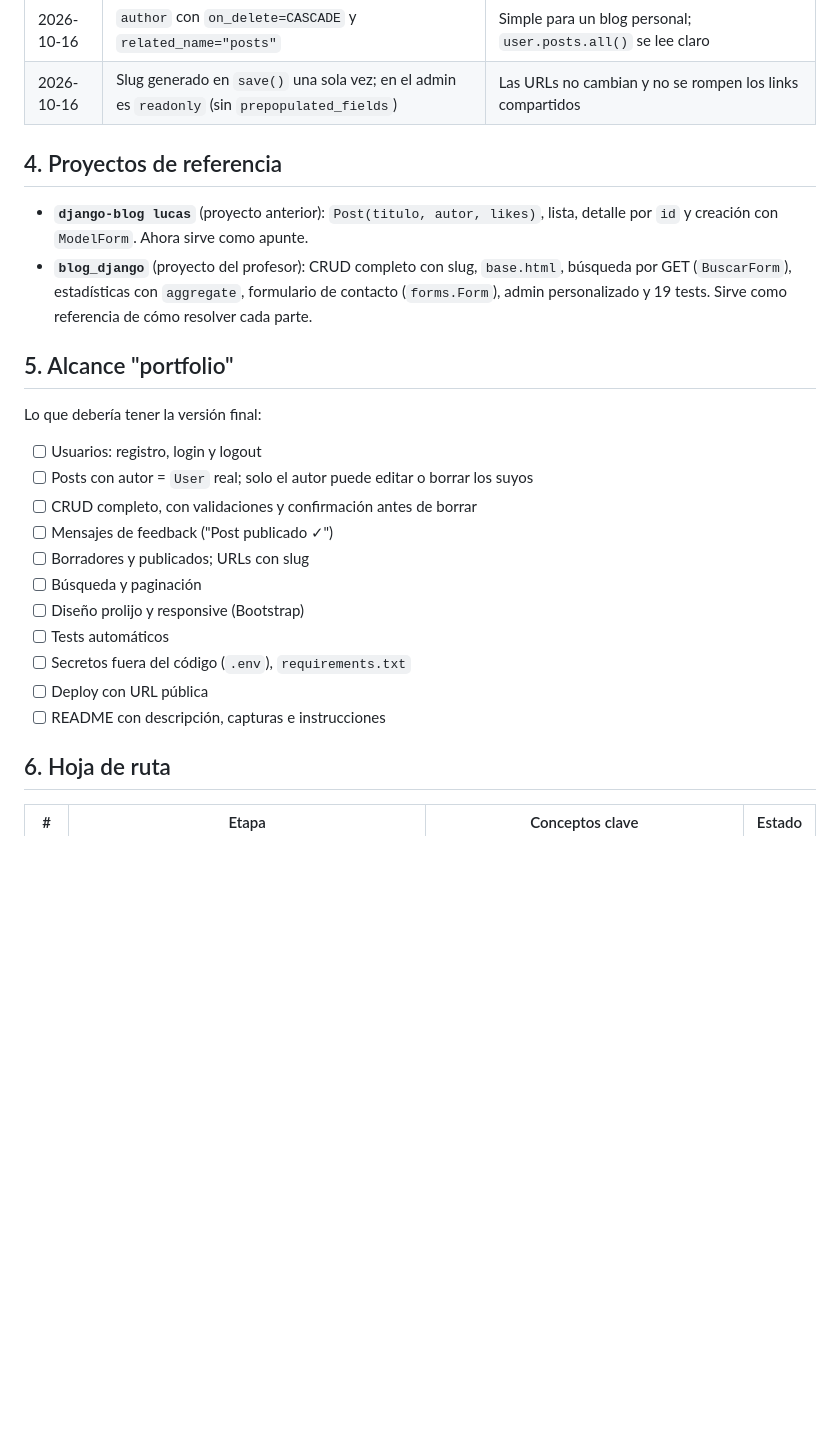
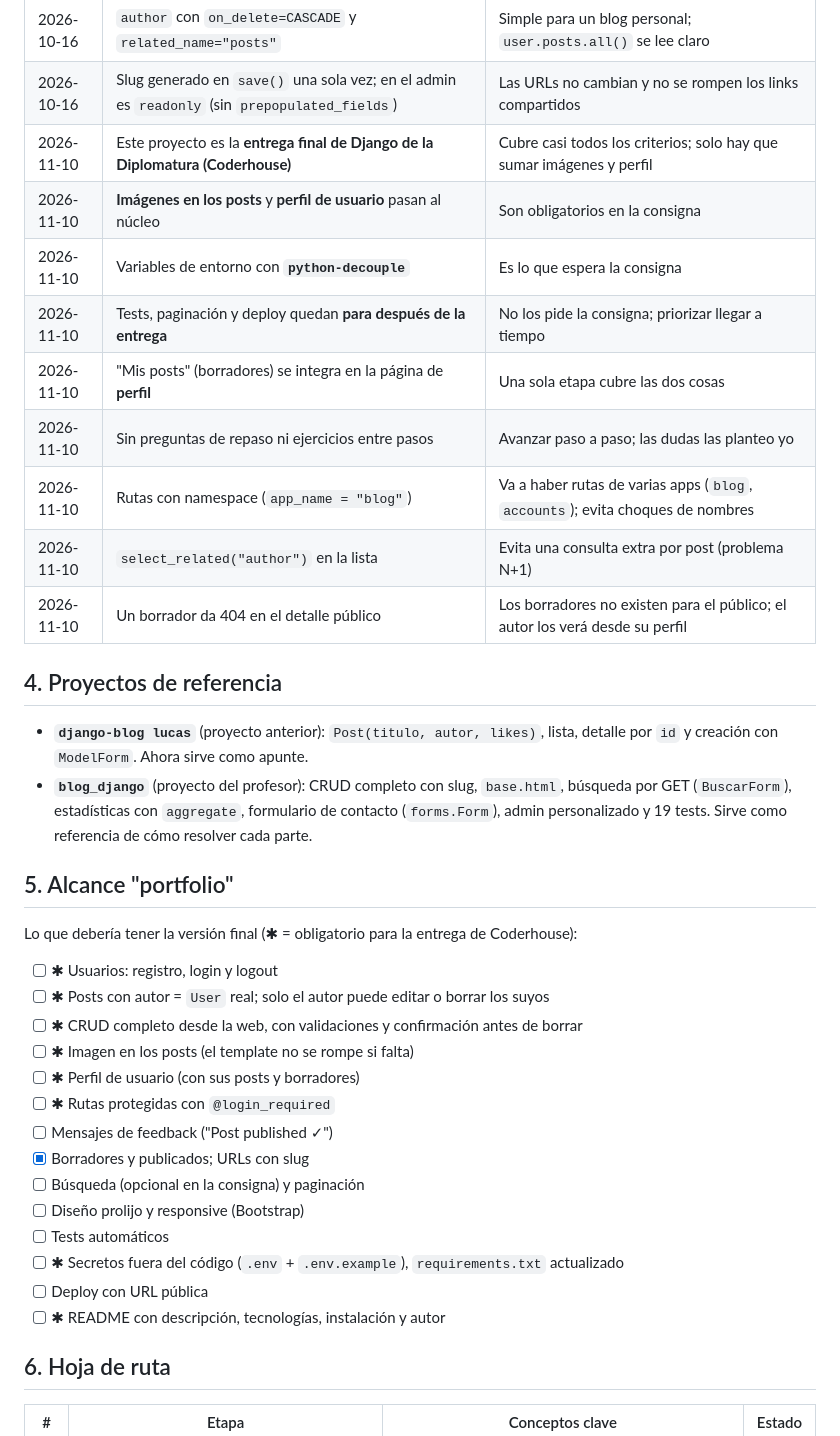
Before and after one commit to lucascauhepe-spec/django-blog-audio, a Markdown page: BITACORA.md, the part around one of its changes. GitHub-like rendering; blank space fills up the shorter version.

```diff
--- a/BITACORA.md
+++ b/BITACORA.md
@@ -45,6 +48,15 @@ Construir **desde cero** un blog en Django con calidad de portfolio, publicado o
 | 2026-10-16 | `Post.status` con `TextChoices`: solo `draft` y `published` (default `draft`) | Lo que pide el alcance; nada se publica sin querer |
 | 2026-10-16 | `author` con `on_delete=CASCADE` y `related_name="posts"` | Simple para un blog personal; `user.posts.all()` se lee claro |
 | 2026-10-16 | Slug generado en `save()` una sola vez; en el admin es `readonly` (sin `prepopulated_fields`) | Las URLs no cambian y no se rompen los links compartidos |
+| 2026-11-10 | Este proyecto es la **entrega final de Django de la Diplomatura (Coderhouse)** | Cubre casi todos los criterios; solo hay que sumar imágenes y perfil |
+| 2026-11-10 | **Imágenes en los posts** y **perfil de usuario** pasan al núcleo | Son obligatorios en la consigna |
+| 2026-11-10 | Variables de entorno con **`python-decouple`** | Es lo que espera la consigna |
+| 2026-11-10 | Tests, paginación y deploy quedan **para después de la entrega** | No los pide la consigna; priorizar llegar a tiempo |
+| 2026-11-10 | "Mis posts" (borradores) se integra en la página de **perfil** | Una sola etapa cubre las dos cosas |
+| 2026-11-10 | Sin preguntas de repaso ni ejercicios entre pasos | Avanzar paso a paso; las dudas las planteo yo |
+| 2026-11-10 | Rutas con namespace (`app_name = "blog"`) | Va a haber rutas de varias apps (`blog`, `accounts`); evita choques de nombres |
+| 2026-11-10 | `select_related("author")` en la lista | Evita una consulta extra por post (problema N+1) |
+| 2026-11-10 | Un borrador da 404 en el detalle público | Los borradores no existen para el público; el autor los verá desde su perfil |
 
 ## 4. Proyectos de referencia
 
@@ -53,19 +65,22 @@ Construir **desde cero** un blog en Django con calidad de portfolio, publicado o
 
 ## 5. Alcance "portfolio"
 
-Lo que debería tener la versión final:
+Lo que debería tener la versión final (✱ = obligatorio para la entrega de Coderhouse):
 
-- [ ] Usuarios: registro, login y logout
-- [ ] Posts con autor = `User` real; solo el autor puede editar o borrar los suyos
-- [ ] CRUD completo, con validaciones y confirmación antes de borrar
-- [ ] Mensajes de feedback ("Post publicado ✓")
-- [ ] Borradores y publicados; URLs con slug
-- [ ] Búsqueda y paginación
+- [ ] ✱ Usuarios: registro, login y logout
+- [ ] ✱ Posts con autor = `User` real; solo el autor puede editar o borrar los suyos
+- [ ] ✱ CRUD completo desde la web, con validaciones y confirmación antes de borrar
+- [ ] ✱ Imagen en los posts (el template no se rompe si falta)
+- [ ] ✱ Perfil de usuario (con sus posts y borradores)
+- [ ] ✱ Rutas protegidas con `@login_required`
+- [ ] Mensajes de feedback ("Post published ✓")
+- [x] Borradores y publicados; URLs con slug
+- [ ] Búsqueda (opcional en la consigna) y paginación
 - [ ] Diseño prolijo y responsive (Bootstrap)
 - [ ] Tests automáticos
-- [ ] Secretos fuera del código (`.env`), `requirements.txt`
+- [ ] ✱ Secretos fuera del código (`.env` + `.env.example`), `requirements.txt` actualizado
 - [ ] Deploy con URL pública
-- [ ] README con descripción, capturas e instrucciones
+- [ ] ✱ README con descripción, tecnologías, instalación y autor
 
 ## 6. Hoja de ruta
 
```
Also changed, not shown: other parts of BITACORA.md (+61 -19 lines).
